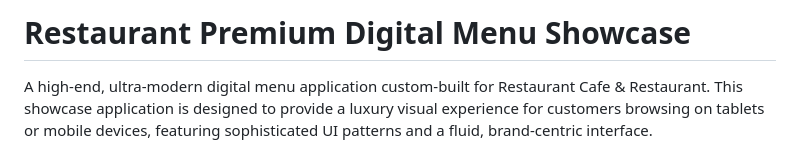
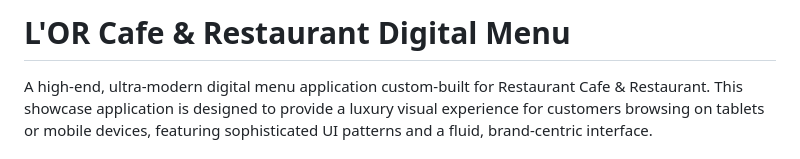
Before and after one commit to Salemmakoukji/Restaurant-Menu, a Markdown page: README.md, the part around the change. Drawn GitHub-style.

Commit message:
Change title to 'L'OR Cafe & Restaurant Digital Menu'
Updated the title in the README to reflect the restaurant's name.

```diff
--- a/README.md
+++ b/README.md
@@ -1,4 +1,4 @@
-# Restaurant Premium Digital Menu Showcase
+# L'OR Cafe & Restaurant Digital Menu
 
 A high-end, ultra-modern digital menu application custom-built for Restaurant Cafe & Restaurant. This showcase application is designed to provide a luxury visual experience for customers browsing on tablets or mobile devices, featuring sophisticated UI patterns and a fluid, brand-centric interface.
 
```
